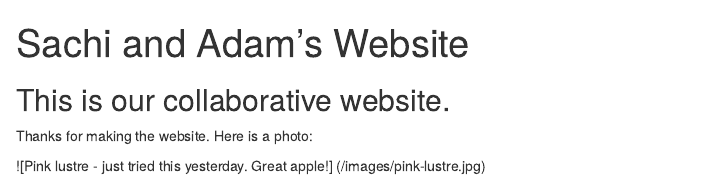
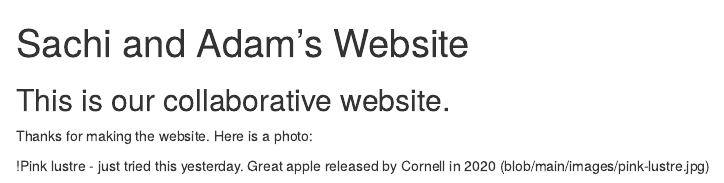
Before and after one commit to sachisriv543/collab-website, an R Markdown document (index.Rmd): the page in a window 1100 px wide, from its top. Rendered offline with R 4.5, knitr and Pandoc, with nearby package versions.

Commit message:
image testing

```diff
--- a/index.Rmd
+++ b/index.Rmd
@@ -10,8 +10,8 @@ knitr::opts_chunk$set(echo = TRUE)
 ## This is our collaborative website.
 Thanks for making the website. Here is a photo:
 
-![Pink lustre - just tried this yesterday. Great apple!]
-(/images/pink-lustre.jpg)
+!Pink lustre - just tried this yesterday. Great apple released by Cornell in 2020
+(blob/main/images/pink-lustre.jpg)
 
 <br>
 <br>
```
Also changed, not shown: index.html.
